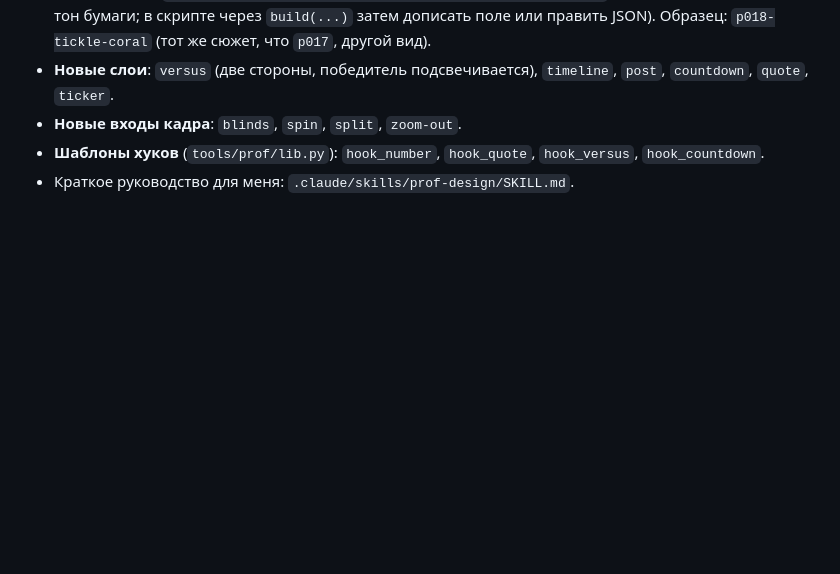
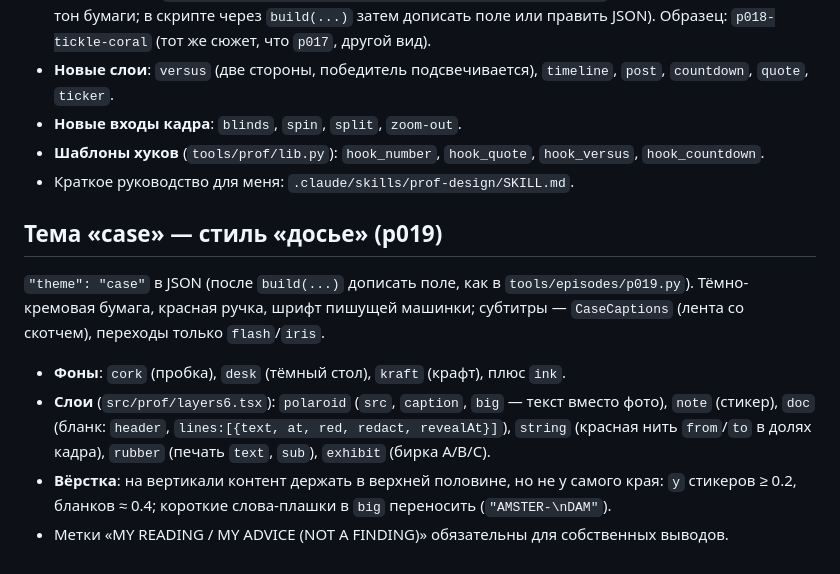
Before and after one commit to Manilinvr/american-youtube, a Markdown page: docs/professor-style.md, the part around the change. GitHub-like rendering; blank space fills up the shorter version.

Commit message:
Docs: case-file theme and layers
Co-Authored-By: Claude Sonnet 5.5 <noreply@anthropic.com>
Claude-Session: https://claude.ai/code/session_01Bje4XnXK3S35Payyj7q6hZ

```diff
--- a/docs/professor-style.md
+++ b/docs/professor-style.md
@@ -105,3 +105,13 @@
 - **Новые входы кадра**: `blinds`, `spin`, `split`, `zoom-out`.
 - **Шаблоны хуков** (`tools/prof/lib.py`): `hook_number`, `hook_quote`, `hook_versus`, `hook_countdown`.
 - Краткое руководство для меня: `.claude/skills/prof-design/SKILL.md`.
+
+
+## Тема «case» — стиль «досье» (p019)
+
+`"theme": "case"` в JSON (после `build(...)` дописать поле, как в `tools/episodes/p019.py`). Тёмно-кремовая бумага, красная ручка, шрифт пишущей машинки; субтитры — `CaseCaptions` (лента со скотчем), переходы только `flash`/`iris`.
+
+- **Фоны**: `cork` (пробка), `desk` (тёмный стол), `kraft` (крафт), плюс `ink`.
+- **Слои** (`src/prof/layers6.tsx`): `polaroid` (`src`, `caption`, `big` — текст вместо фото), `note` (стикер), `doc` (бланк: `header`, `lines:[{text, at, red, redact, revealAt}]`), `string` (красная нить `from`/`to` в долях кадра), `rubber` (печать `text`, `sub`), `exhibit` (бирка A/B/C).
+- **Вёрстка**: на вертикали контент держать в верхней половине, но не у самого края: `y` стикеров ≥ 0.2, бланков ≈ 0.4; короткие слова-плашки в `big` переносить (`"AMSTER-\nDAM"`).
+- Метки «MY READING / MY ADVICE (NOT A FINDING)» обязательны для собственных выводов.
```
Also changed, not shown: 1 other file.
